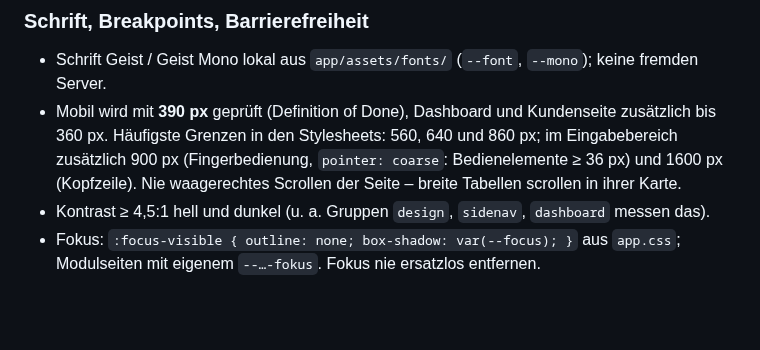
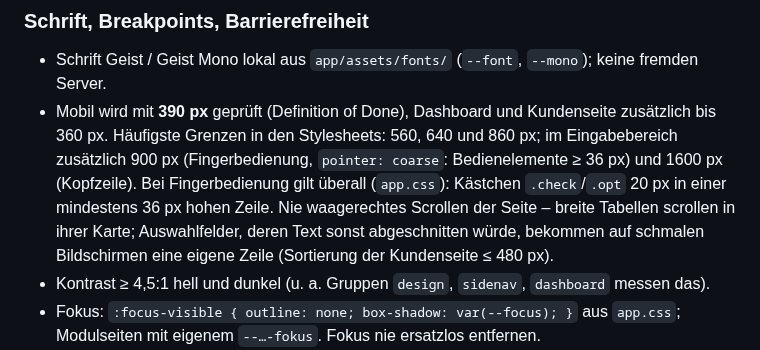
Before and after one commit to STAFLGUST/Wochenangebot, a Markdown page: docs/entwickler/06-oberflaechen.md, the part around the change. Drawn GitHub-style; blank space fills up the shorter version.

Commit message:
Doku: Tippflächen und Auswahlfelder auf schmalen Bildschirmen (06 Oberflächen)
Co-Authored-By: Claude Opus 5.5 <noreply@anthropic.com>
Claude-Session: https://claude.ai/code/session_01Jn6pTogFcxapXSyp8JQoas

```diff
--- a/docs/entwickler/06-oberflaechen.md
+++ b/docs/entwickler/06-oberflaechen.md
@@ -351,8 +351,10 @@ Registersymbole (`icon` in `regeln/module.toml`) über `ICON` in `dashboard.js`
 - Schrift Geist / Geist Mono lokal aus `app/assets/fonts/` (`--font`, `--mono`); keine fremden Server.
 - Mobil wird mit **390 px** geprüft (Definition of Done), Dashboard und Kundenseite zusätzlich bis 360 px. Häufigste
   Grenzen in den Stylesheets: 560, 640 und 860 px; im Eingabebereich zusätzlich 900 px (Fingerbedienung,
-  `pointer: coarse`: Bedienelemente ≥ 36 px) und 1600 px (Kopfzeile). Nie waagerechtes Scrollen der Seite – breite
-  Tabellen scrollen in ihrer Karte.
+  `pointer: coarse`: Bedienelemente ≥ 36 px) und 1600 px (Kopfzeile). Bei Fingerbedienung gilt überall (`app.css`):
+  Kästchen `.check`/`.opt` 20 px in einer mindestens 36 px hohen Zeile. Nie waagerechtes Scrollen der Seite – breite
+  Tabellen scrollen in ihrer Karte; Auswahlfelder, deren Text sonst abgeschnitten würde, bekommen auf schmalen
+  Bildschirmen eine eigene Zeile (Sortierung der Kundenseite ≤ 480 px).
 - Kontrast ≥ 4,5:1 hell und dunkel (u. a. Gruppen `design`, `sidenav`, `dashboard` messen das).
 - Fokus: `:focus-visible { outline: none; box-shadow: var(--focus); }` aus `app.css`; Modulseiten mit eigenem
   `--…-fokus`. Fokus nie ersatzlos entfernen.
```
